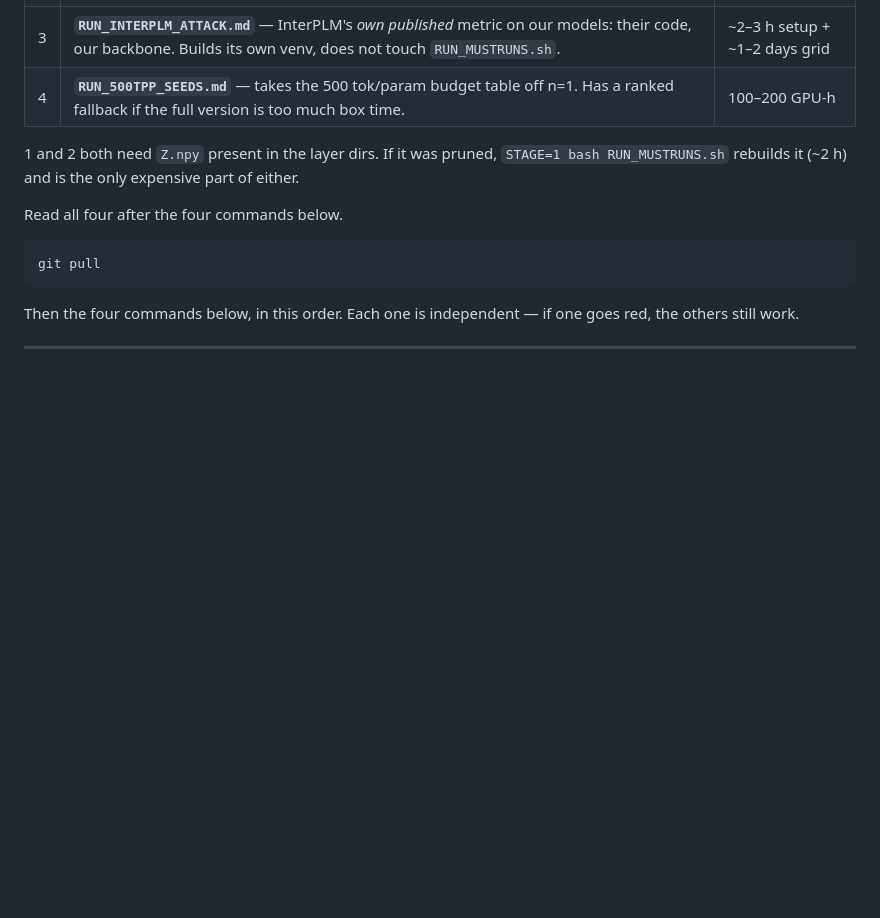
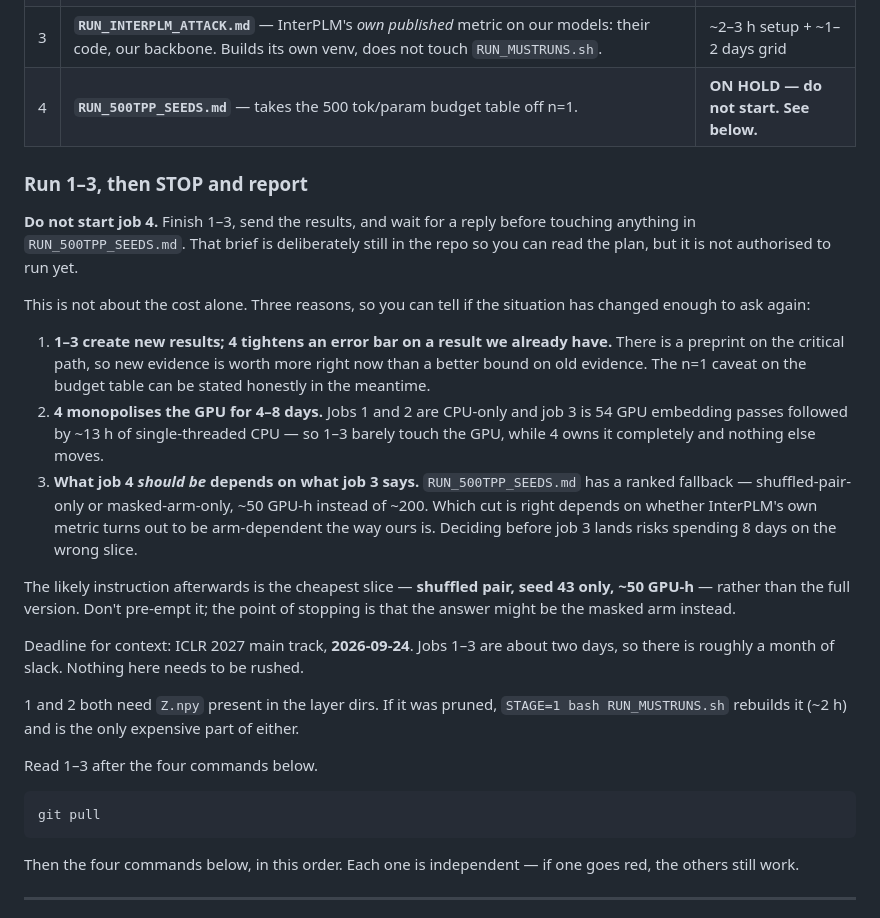
Before and after one commit to Uninterpretable-Evolving-Blackbox/Me_and_Du_san_s_dirty_little_secret, a Markdown page: START_HERE.md, the part around the change. GitHub-like rendering; blank space fills up the shorter version.

Commit message:
Put job 4 (500 tok/param seeds) on hold until 1-3 report back
An agent will be running this, so the hold has to be an explicit instruction
rather than something inferred from a cost table. START_HERE now says run 1-3,
stop, and report; RUN_500TPP_SEEDS.md carries the same block at the top and
tells it to ask rather than default to the full version.

Reasons are stated so the agent can tell whether the situation has changed:
1-3 create new results while 4 tightens an existing bound and the preprint is
the critical path; 4 owns the GPU for 4-8 days while 1-3 barely touch it; and
the right SLICE of 4 (~50 GPU-h shuffled-only or masked-only, against ~200 for
the full version) depends on whether InterPLM's own metric is arm-dependent the
way ours is, which is what job 3 answers.

Co-Authored-By: Claude Opus 5 <noreply@anthropic.com>

````diff
--- a/START_HERE.md
+++ b/START_HERE.md
@@ -38,12 +38,41 @@ this order — cheapest first, so a red one never blocks a cheap one:**
 | 1 | **`RUN_NOMODEL_BASELINE.md`** — builds one layer dir whose features contain no model, which any metric taking `--layer-dir` can be pointed at. Attacks every metric here at once rather than one at a time. | minutes, CPU |
 | 2 | **`RUN_EXTRA_METRICS.md`** — three further published metrics (Adams, Li, SAEBench) on the same inputs, so the failure can be shown not to be specific to ours. | ~1 h CPU |
 | 3 | **`RUN_INTERPLM_ATTACK.md`** — InterPLM's *own published* metric on our models: their code, our backbone. Builds its own venv, does not touch `RUN_MUSTRUNS.sh`. | ~2–3 h setup + ~1–2 days grid |
-| 4 | **`RUN_500TPP_SEEDS.md`** — takes the 500 tok/param budget table off n=1. Has a ranked fallback if the full version is too much box time. | 100–200 GPU-h |
+| 4 | **`RUN_500TPP_SEEDS.md`** — takes the 500 tok/param budget table off n=1. | **ON HOLD — do not start. See below.** |
+
+### Run 1–3, then STOP and report
+
+**Do not start job 4.** Finish 1–3, send the results, and wait for a reply before touching
+anything in `RUN_500TPP_SEEDS.md`. That brief is deliberately still in the repo so you can
+read the plan, but it is not authorised to run yet.
+
+This is not about the cost alone. Three reasons, so you can tell if the situation has
+changed enough to ask again:
+
+1. **1–3 create new results; 4 tightens an error bar on a result we already have.** There
+   is a preprint on the critical path, so new evidence is worth more right now than a
+   better bound on old evidence. The n=1 caveat on the budget table can be stated honestly
+   in the meantime.
+2. **4 monopolises the GPU for 4–8 days.** Jobs 1 and 2 are CPU-only and job 3 is 54 GPU
+   embedding passes followed by ~13 h of single-threaded CPU — so 1–3 barely touch the
+   GPU, while 4 owns it completely and nothing else moves.
+3. **What job 4 *should be* depends on what job 3 says.** `RUN_500TPP_SEEDS.md` has a
+   ranked fallback — shuffled-pair-only or masked-arm-only, ~50 GPU-h instead of ~200.
+   Which cut is right depends on whether InterPLM's own metric turns out to be
+   arm-dependent the way ours is. Deciding before job 3 lands risks spending 8 days on the
+   wrong slice.
+
+The likely instruction afterwards is the cheapest slice — **shuffled pair, seed 43 only,
+~50 GPU-h** — rather than the full version. Don't pre-empt it; the point of stopping is
+that the answer might be the masked arm instead.
+
+Deadline for context: ICLR 2027 main track, **2026-09-24**. Jobs 1–3 are about two days,
+so there is roughly a month of slack. Nothing here needs to be rushed.
 
 1 and 2 both need `Z.npy` present in the layer dirs. If it was pruned,
 `STAGE=1 bash RUN_MUSTRUNS.sh` rebuilds it (~2 h) and is the only expensive part of either.
 
-Read all four after the four commands below.
+Read 1–3 after the four commands below.
 
 ```
 git pull
````
Also changed, not shown: RUN_500TPP_SEEDS.md (+12 -2 lines).
